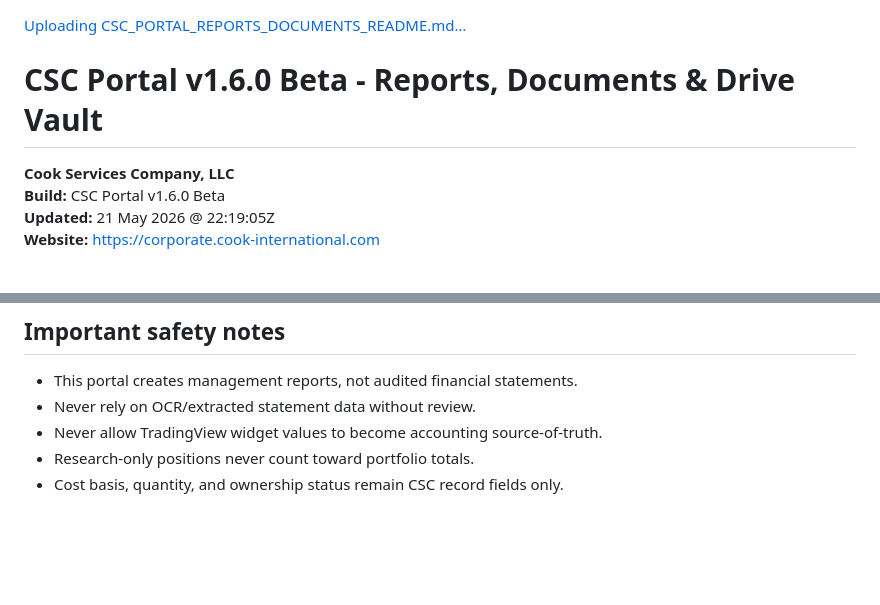
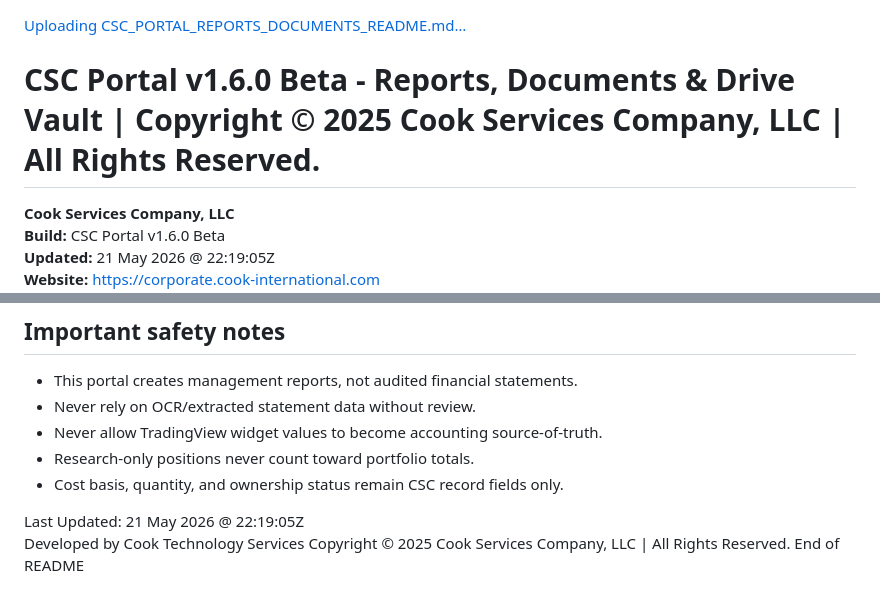
Before and after one commit to CookInternational/corporate, a Markdown page: README.md, 2 parts joined by grey strips. Drawn GitHub-style; blank space fills up the shorter version.

```diff
--- a/README.md
+++ b/README.md
@@ -1,5 +1,5 @@
 [Uploading CSC_PORTAL_REPORTS_DOCUMENTS_README.md…]()
-# CSC Portal v1.6.0 Beta - Reports, Documents & Drive Vault
+# CSC Portal v1.6.0 Beta - Reports, Documents & Drive Vault | Copyright © 2025 Cook Services Company, LLC | All Rights Reserved.
 
 **Cook Services Company, LLC**
 **Build:** CSC Portal v1.6.0 Beta
@@ -339,3 +339,8 @@ The email shell includes:
 - Never allow TradingView widget values to become accounting source-of-truth.
 - Research-only positions never count toward portfolio totals.
 - Cost basis, quantity, and ownership status remain CSC record fields only.
+
+Last Updated: 21 May 2026 @ 22:19:05Z
+Developed by Cook Technology Services
+Copyright © 2025 Cook Services Company, LLC | All Rights Reserved.
+End of README
```
